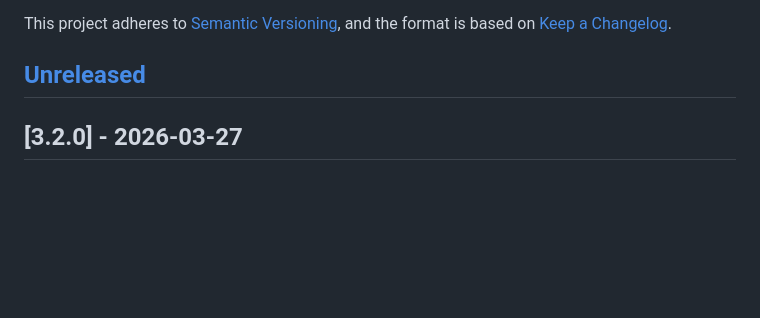
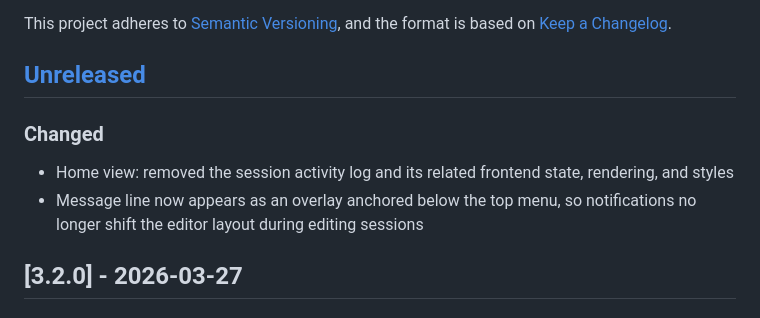
Before and after one commit to philhanna/crossword, a Markdown page: CHANGELOG.md, the part around the change. GitHub-like rendering; blank space fills up the shorter version.

Commit message:
Updated change log

```diff
--- a/CHANGELOG.md
+++ b/CHANGELOG.md
@@ -5,6 +5,13 @@ This project adheres to [Semantic Versioning],
 and the format is based on [Keep a Changelog].
 
 ## [Unreleased]
+
+### Changed
+
+- Home view: removed the session activity log and its related frontend state,
+  rendering, and styles
+- Message line now appears as an overlay anchored below the top menu, so
+  notifications no longer shift the editor layout during editing sessions
 
 ## [3.2.0] - 2026-03-27
 
```
